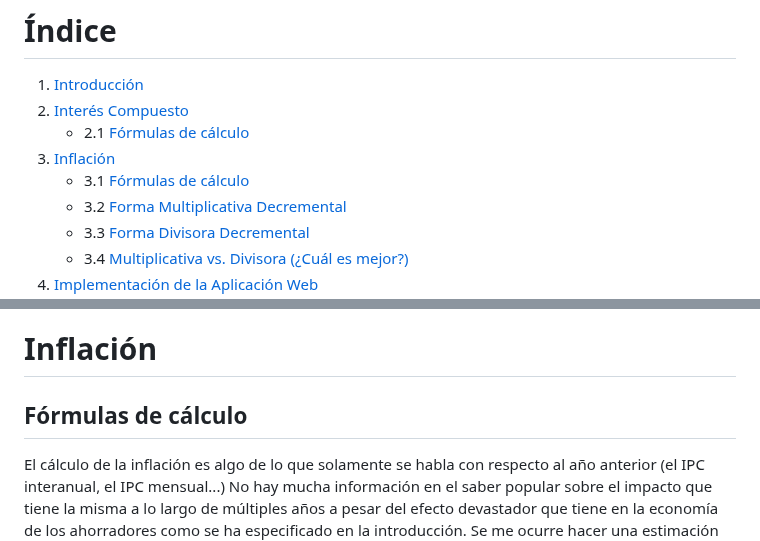
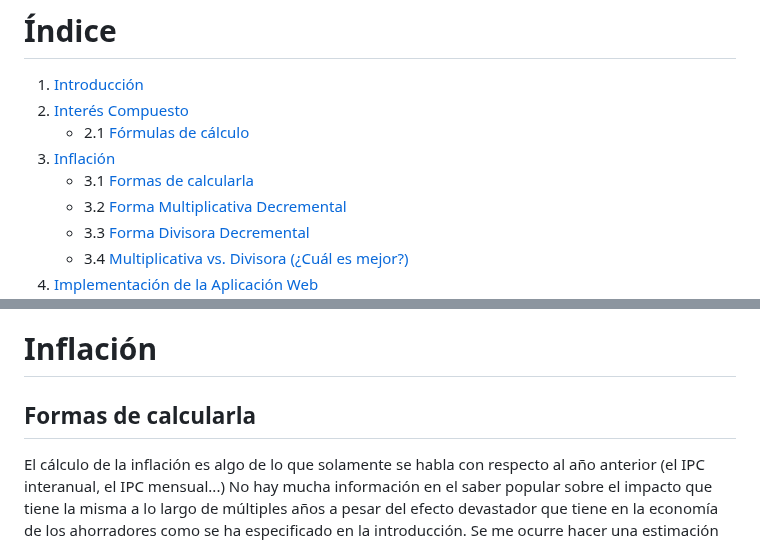
Before and after one commit to blackcub3s/vencerLaInflacion, a Markdown page: README.md, 2 parts joined by grey strips. Rendered like a GitHub page.

```diff
--- a/README.md
+++ b/README.md
@@ -4,7 +4,7 @@
 2. [Interés Compuesto](#interés-compuesto)
    - 2.1 [Fórmulas de cálculo](#fórmulas-de-cálculo)
 3. [Inflación](#inflación)
-   - 3.1 [Fórmulas de cálculo](#fórmulas-de-cálculo)
+   - 3.1 [Formas de calcularla](#formas-de-calcularla)
    - 3.2 [Forma Multiplicativa Decremental](#forma-multiplicativa-decremental)
    - 3.3 [Forma Divisora Decremental](#forma-divisora-decremental)
    - 3.4 [Multiplicativa vs. Divisora (¿Cuál es mejor?)](#multiplicativa-vs-divisora-¿cuál-es-mejor)
@@ -57,7 +57,7 @@ $$ Q_{g}(n) = Q \cdot (1+i)^n - Q$$
 
 # Inflación
 
-## Fórmulas de cálculo
+## Formas de calcularla
 
 El cálculo de la inflación es algo de lo que solamente se habla con respecto al año anterior (el IPC interanual, el IPC mensual...) No hay mucha información en el saber popular sobre el impacto que tiene la misma a lo largo de múltiples años a pesar del efecto devastador que tiene en la economía de los ahorradores como se ha especificado en la introducción. Se me ocurre hacer una estimación de cálculo de la misma en función del número $n$ de años que pasan, mediante dos funciones distintas, muy parecidas a la fórmula del interés compuesto.
 
```
